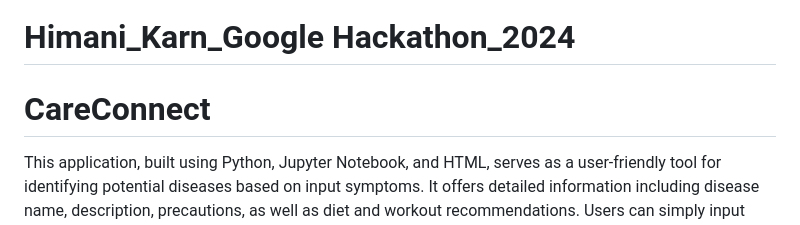
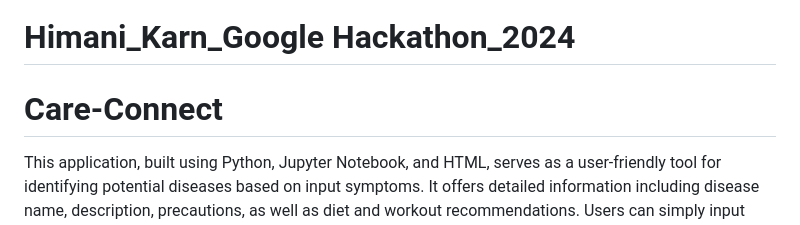
Before and after one commit to H-emani/CareConnect, a Markdown page: README.md, the part around the change. Drawn GitHub-style.

```diff
--- a/README.md
+++ b/README.md
@@ -1,5 +1,5 @@
 # Himani_Karn_Google Hackathon_2024
-# CareConnect
+# Care-Connect
 This application, built using Python, Jupyter Notebook, and HTML, serves as a user-friendly tool for identifying potential diseases based on input symptoms. It offers detailed information including disease name, description, precautions, as well as diet and workout recommendations. Users can simply input their symptoms and receive comprehensive insights, aiding in self-assessment and healthcare decision-making.
 
 # Problem Statement
```
